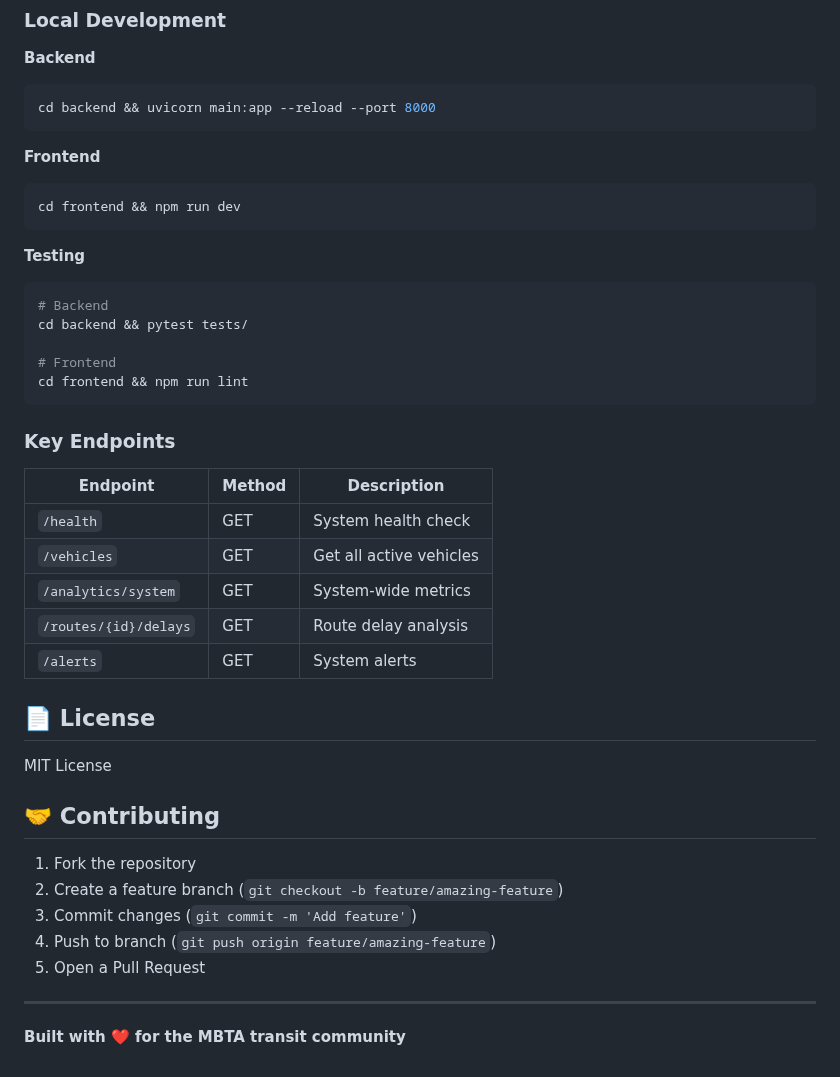
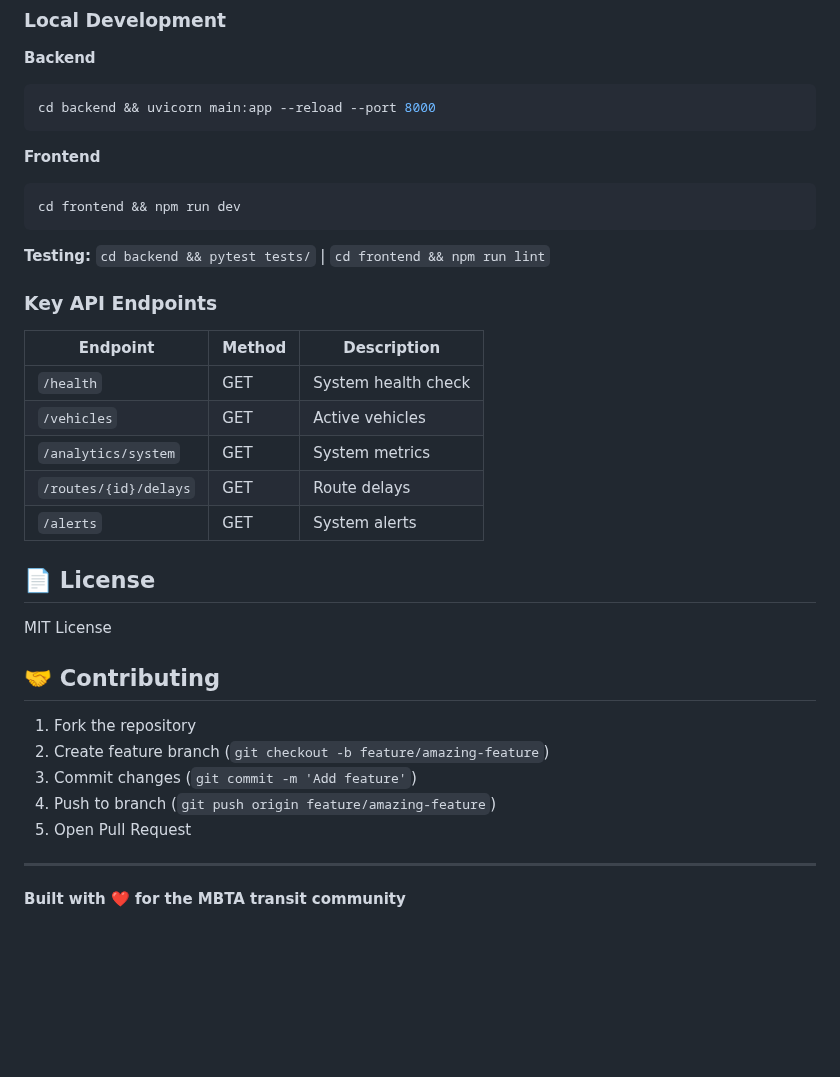
Before and after one commit to ArivunidhiA/Transit-Data-Integration-Platform, a Markdown page: README.md, the part around one of its changes. Drawn GitHub-style; blank space fills up the shorter version.

````diff
--- a/README.md
+++ b/README.md
@@ -274,23 +263,16 @@ cd backend && uvicorn main:app --reload --port 8000
 cd frontend && npm run dev
 ```
 
-**Testing**
-```bash
-# Backend
-cd backend && pytest tests/
+**Testing:** `cd backend && pytest tests/` | `cd frontend && npm run lint`
 
-# Frontend
-cd frontend && npm run lint
-```
-
-### Key Endpoints
+### Key API Endpoints
 
 | Endpoint | Method | Description |
 |----------|--------|-------------|
 | `/health` | GET | System health check |
-| `/vehicles` | GET | Get all active vehicles |
-| `/analytics/system` | GET | System-wide metrics |
-| `/routes/{id}/delays` | GET | Route delay analysis |
+| `/vehicles` | GET | Active vehicles |
+| `/analytics/system` | GET | System metrics |
+| `/routes/{id}/delays` | GET | Route delays |
 | `/alerts` | GET | System alerts |
 
 ## 📄 License
@@ -300,10 +282,10 @@ MIT License
 ## 🤝 Contributing
 
 1. Fork the repository
-2. Create a feature branch (`git checkout -b feature/amazing-feature`)
+2. Create feature branch (`git checkout -b feature/amazing-feature`)
 3. Commit changes (`git commit -m 'Add feature'`)
 4. Push to branch (`git push origin feature/amazing-feature`)
-5. Open a Pull Request
+5. Open Pull Request
 
 ---
 
````
Also changed, not shown: other parts of README.md (+9 -20 lines).
